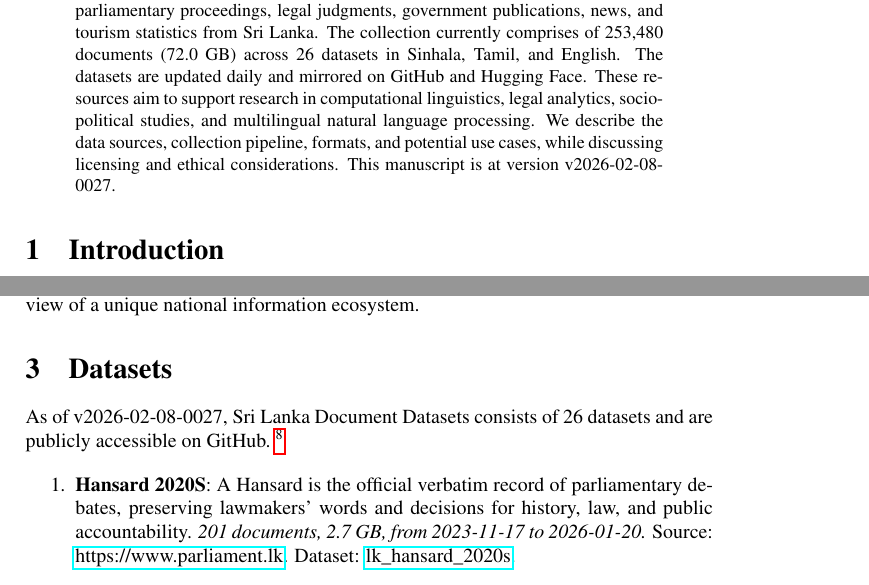
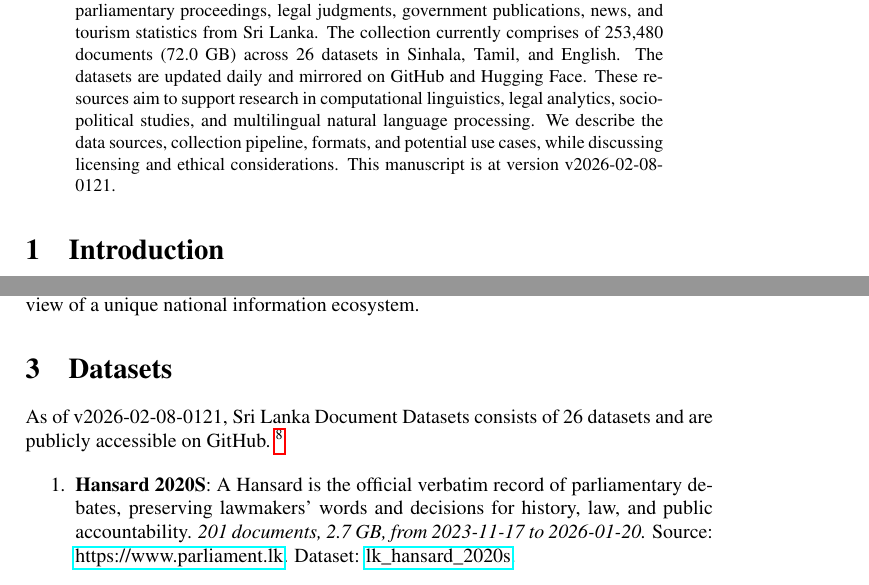
Before and after one commit to nuuuwan/lk_datasets, a LaTeX paper (latex/lk_datasets.tex): two parts of pages 1 and 2 of 7, joined at a grey line, cut so that both start at the same text. Compiled offline with pdfLaTeX; a LaTeX package or settings file that is missing is left out.

Commit message:
🤖 [build.yml] 2026-02-07-1951

```diff
--- a/latex/lk_datasets.tex
+++ b/latex/lk_datasets.tex
@@ -16,7 +16,7 @@
 \normalsize%
 \maketitle%
 \begin{abstract}%
-We present a collection of open, machine-readable document datasets covering parliamentary proceedings, legal judgments, government publications, news, and tourism statistics from Sri Lanka. The collection currently comprises of  253,480  documents (72.0 GB) across 26  datasets in Sinhala, Tamil, and English. The datasets are updated daily and mirrored on GitHub and Hugging Face. These resources aim to support research in computational linguistics, legal analytics, socio-political studies, and multilingual natural language processing. We describe the data sources, collection pipeline, formats, and potential use cases, while discussing licensing and ethical considerations. This manuscript is at version v2026-02-08-0027.%
+We present a collection of open, machine-readable document datasets covering parliamentary proceedings, legal judgments, government publications, news, and tourism statistics from Sri Lanka. The collection currently comprises of  253,480  documents (72.0 GB) across 26  datasets in Sinhala, Tamil, and English. The datasets are updated daily and mirrored on GitHub and Hugging Face. These resources aim to support research in computational linguistics, legal analytics, socio-political studies, and multilingual natural language processing. We describe the data sources, collection pipeline, formats, and potential use cases, while discussing licensing and ethical considerations. This manuscript is at version v2026-02-08-0121.%
 
 %
 \end{abstract}%
@@ -86,7 +86,7 @@ The Sri Lanka Document Datasets aim to fill this gap by aggregating diverse sour
 %
 \section{Datasets}%
 \label{sec:Datasets}%
-As of v2026-02-08-0027, Sri Lanka Document Datasets
+As of v2026-02-08-0121, Sri Lanka Document Datasets
   consists of 26 datasets
  and are publicly accessible on GitHub.%
 ~%
```
Also changed, not shown: README.md, latex/lk_datasets.pdf.
